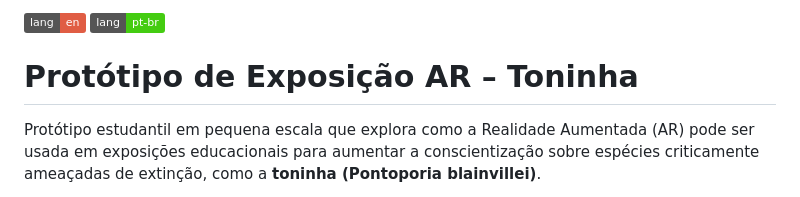
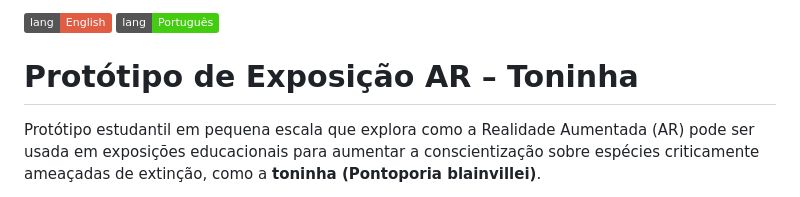
Before and after one commit to borgeswbo/AR-Zoo, a Markdown page: README.pt-br.md, the part around the change. Drawn GitHub-style; badges without logos.

```diff
--- a/README.pt-br.md
+++ b/README.pt-br.md
@@ -1,5 +1,5 @@
-[![lang: en](https://img.shields.io/badge/lang-en-red.svg)](README.md)
-[![lang: pt-br](https://img.shields.io/badge/lang-pt--br-brightgreen.svg)](README.pt-br.md)
+[![lang: en](https://img.shields.io/badge/lang-English-red.svg)](README.md)
+[![lang: pt-br](https://img.shields.io/badge/lang-Português-brightgreen.svg)](README.pt-br.md)
 
 # Protótipo de Exposição AR – Toninha
 
```
